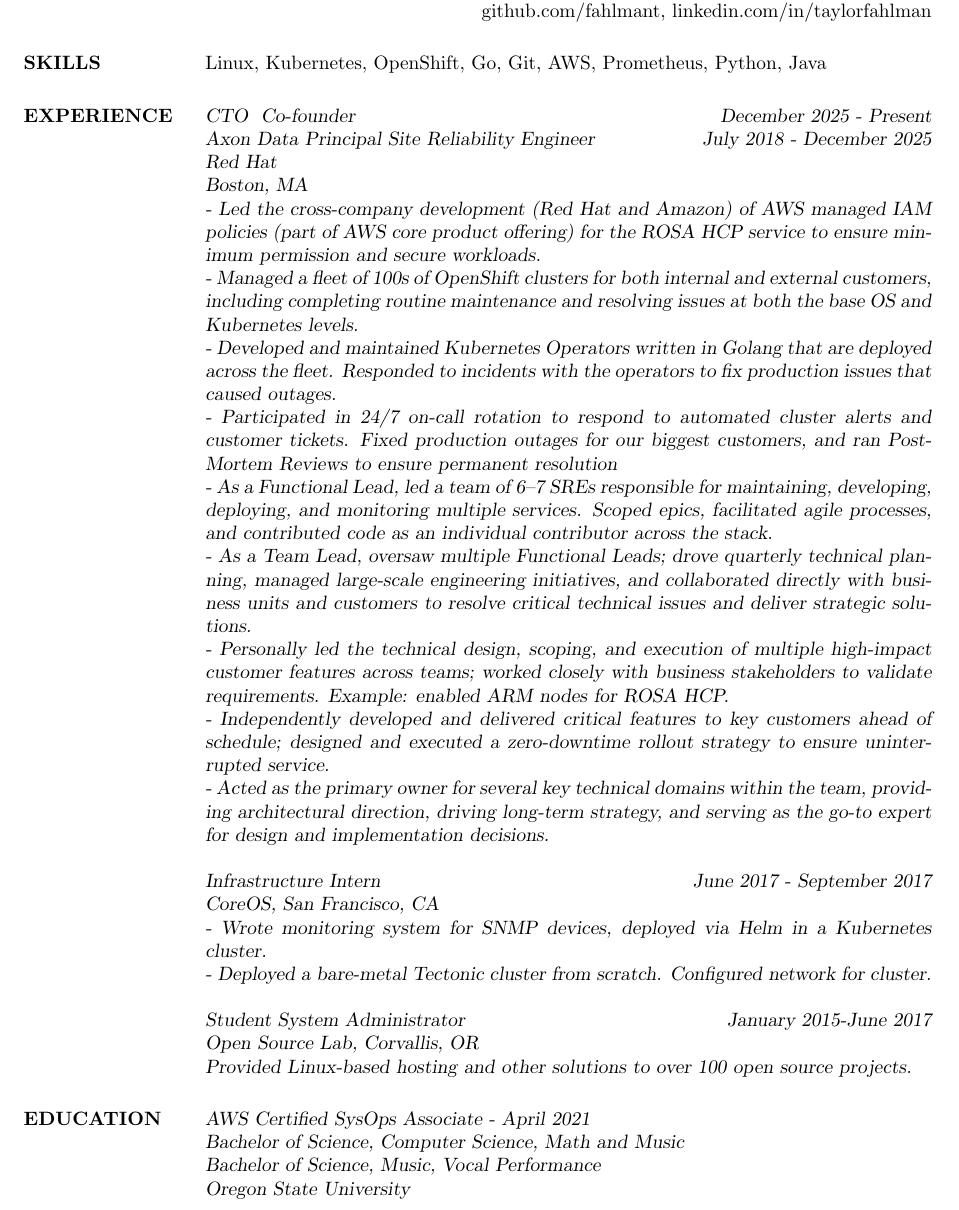
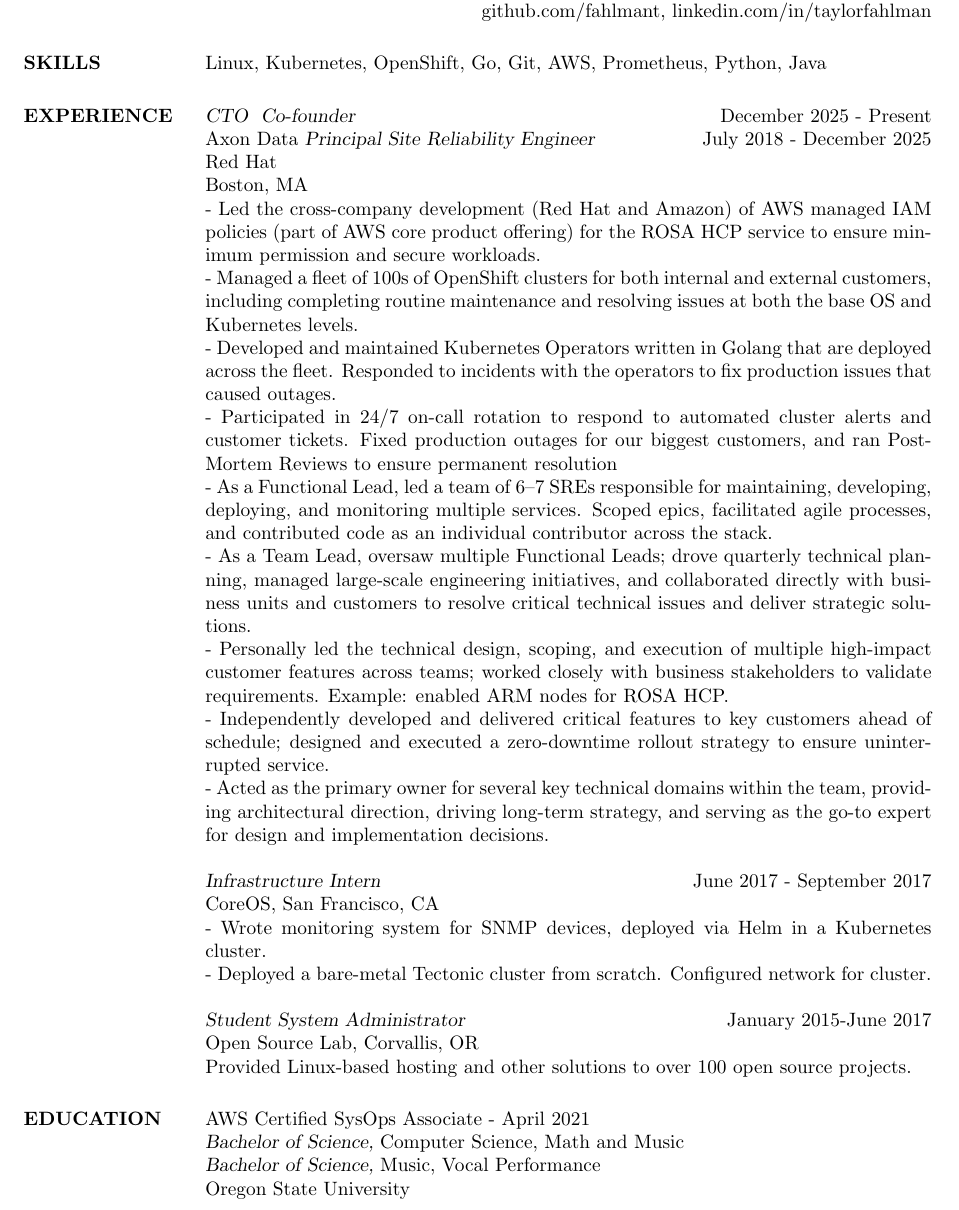
Before and after one commit to fahlmant/resume, a LaTeX CV (resume.tex): part of page 1 of 2, cut so that both start at the same text. Compiled offline with pdfLaTeX.

Commit message:
Update resume.tex with new content

```diff
--- a/resume.tex
+++ b/resume.tex
@@ -16,7 +16,7 @@
 
 \section{EXPERIENCE}
 
-                    \sl CTO & Co-founder} \hfill December 2025 - Present\\
+                    {\sl CTO & Co-founder} \hfill December 2025 - Present\\
                     Axon Data
                     {\sl Principal Site Reliability Engineer} \hfill July 2018 - December 2025\\
                     Red Hat\\
```
